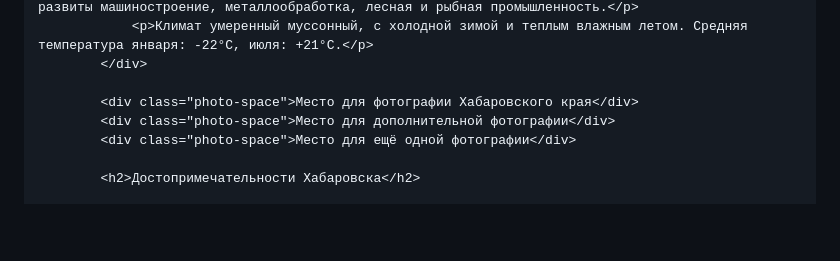
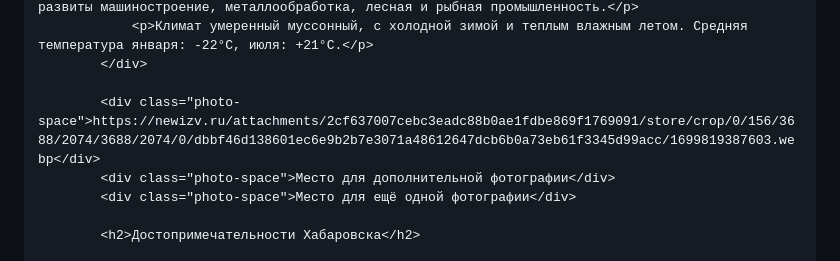
Before and after one commit to boltdog147/MapOfKhab, a Markdown page: README.md, the part around the change. Drawn GitHub-style; blank space fills up the shorter version.

```diff
--- a/README.md
+++ b/README.md
@@ -146,7 +146,7 @@
             <p>Климат умеренный муссонный, с холодной зимой и теплым влажным летом. Средняя температура января: -22°C, июля: +21°C.</p>
         </div>
 
-        <div class="photo-space">Место для фотографии Хабаровского края</div>
+        <div class="photo-space">https://newizv.ru/attachments/2cf637007cebc3eadc88b0ae1fdbe869f1769091/store/crop/0/156/3688/2074/3688/2074/0/dbbf46d138601ec6e9b2b7e3071a48612647dcb6b0a73eb61f3345d99acc/1699819387603.webp</div>
         <div class="photo-space">Место для дополнительной фотографии</div>
         <div class="photo-space">Место для ещё одной фотографии</div>
 
```
